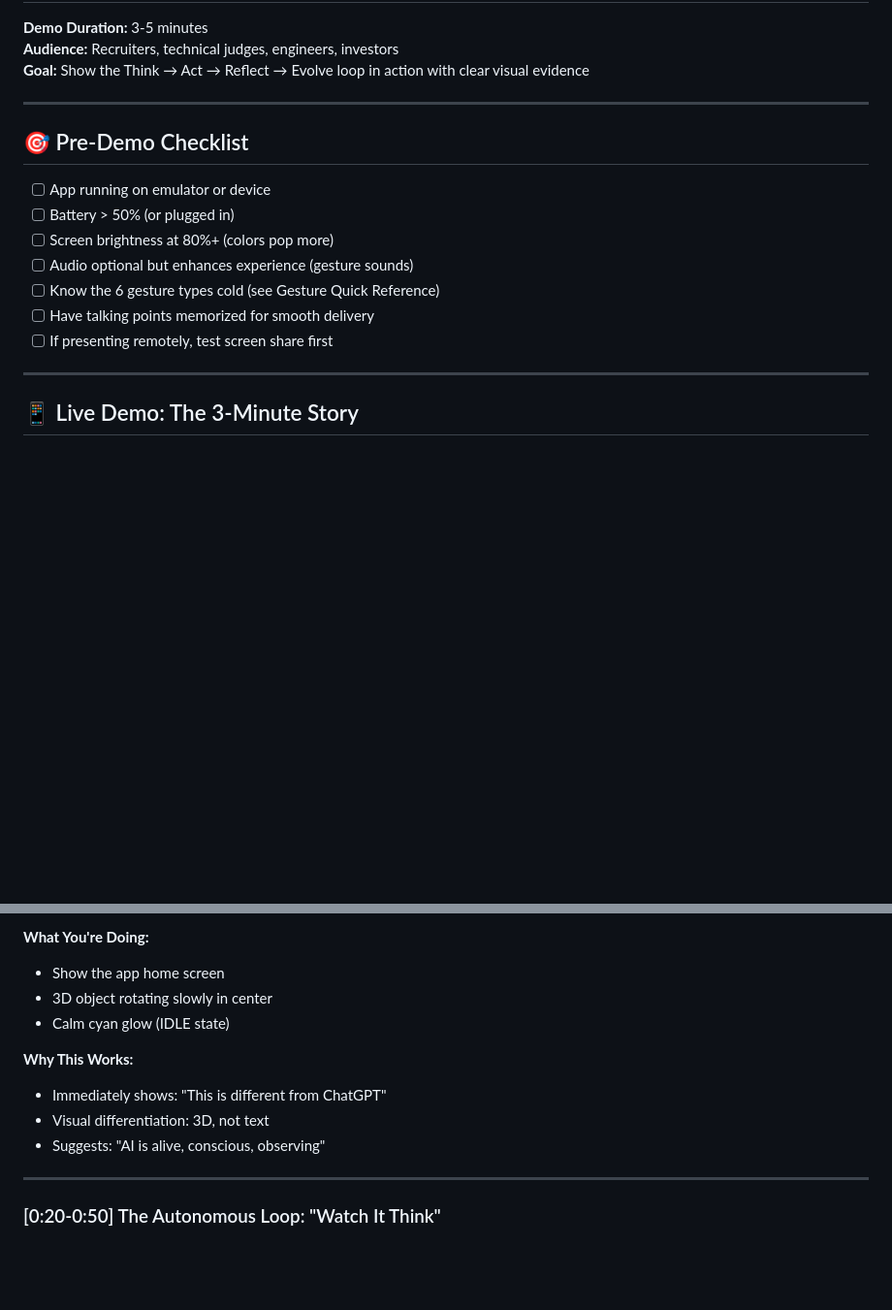
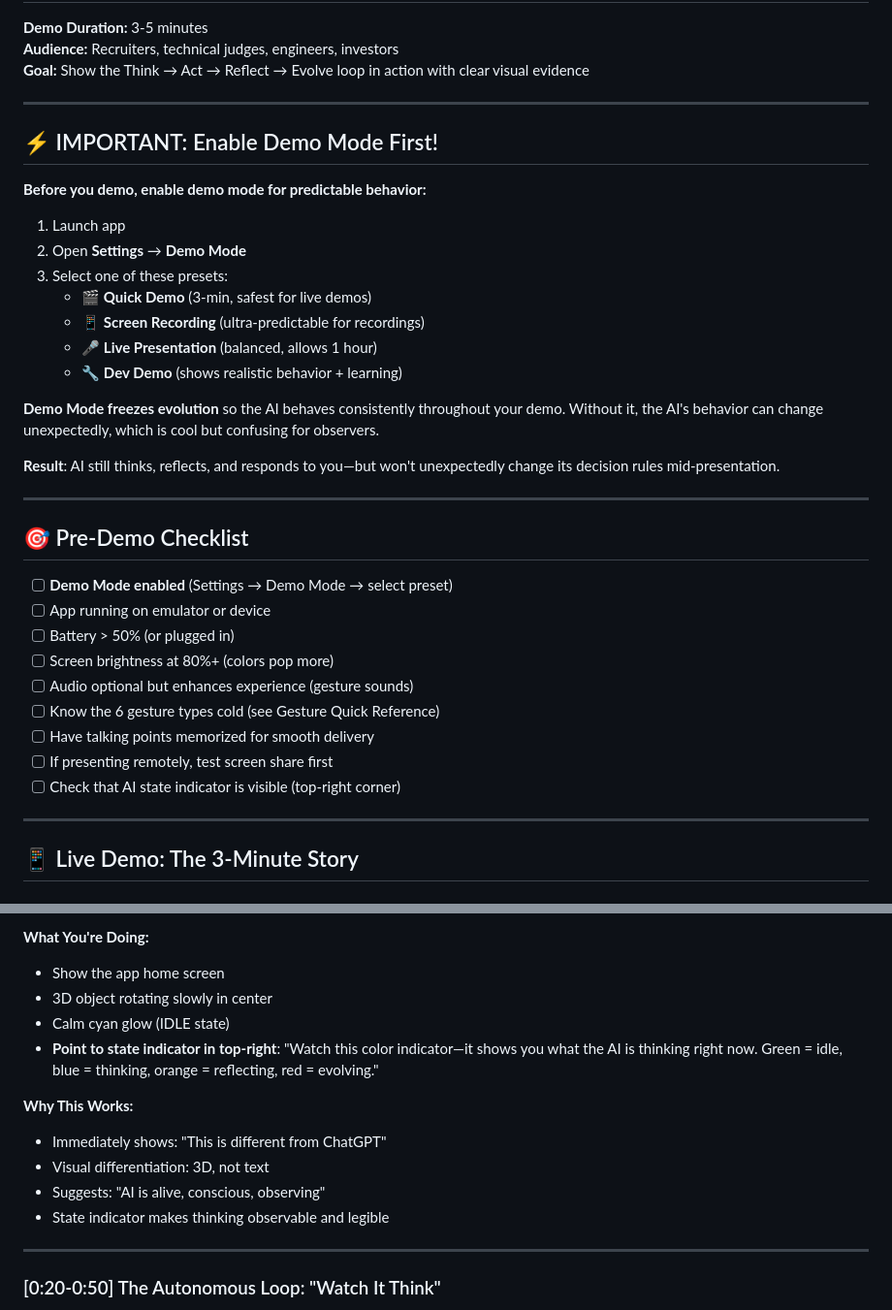
Before and after one commit to Amank326/SELF-EVOLVING-AUTONOMOUS-AI-HUMAN-OS-SA-AIHOS-, a Markdown page: DEMO_GUIDE.md, 2 parts joined by grey strips. Shown at 97% size. Drawn GitHub-style; blank space fills up the shorter version.

Commit message:
docs: Update DEMO_GUIDE.md with comprehensive demo mode instructions
- Added 'ENABLE DEMO MODE FIRST!' section with preset selection checklist
- Explained AICognitiveStateIndicator colors and meanings (IDLE/THINKING/REFLECTING/EVOLVING)
- Added preset descriptions: QuickDemo (3min), ScreenRecording (calm demo), LivePresentation (slower), DevDemo (real behavior)
- Instructions for accessing demo mode settings and switching presets mid-demo
- Preserved original demo script and evolution walkthrough

```diff
--- a/DEMO_GUIDE.md
+++ b/DEMO_GUIDE.md
@@ -6,8 +6,27 @@
 
 ---
 
+## ⚡ IMPORTANT: Enable Demo Mode First!
+
+**Before you demo, enable demo mode for predictable behavior:**
+
+1. Launch app
+2. Open **Settings** → **Demo Mode**
+3. Select one of these presets:
+   - 🎬 **Quick Demo** (3-min, safest for live demos)
+   - 📱 **Screen Recording** (ultra-predictable for recordings)
+   - 🎤 **Live Presentation** (balanced, allows 1 hour)
+   - 🔧 **Dev Demo** (shows realistic behavior + learning)
+
+**Demo Mode freezes evolution** so the AI behaves consistently throughout your demo. Without it, the AI's behavior can change unexpectedly, which is cool but confusing for observers.
+
+**Result**: AI still thinks, reflects, and responds to you—but won't unexpectedly change its decision rules mid-presentation.
+
+---
+
 ## 🎯 Pre-Demo Checklist
 
+- [ ] **Demo Mode enabled** (Settings → Demo Mode → select preset)
 - [ ] App running on emulator or device
 - [ ] Battery > 50% (or plugged in)
 - [ ] Screen brightness at 80%+ (colors pop more)
@@ -15,6 +34,7 @@
 - [ ] Know the 6 gesture types cold (see Gesture Quick Reference)
 - [ ] Have talking points memorized for smooth delivery
 - [ ] If presenting remotely, test screen share first
+- [ ] Check that AI state indicator is visible (top-right corner)
 
 ---
 
@@ -29,11 +49,13 @@
 - Show the app home screen
 - 3D object rotating slowly in center
 - Calm cyan glow (IDLE state)
+- **Point to state indicator in top-right**: "Watch this color indicator—it shows you what the AI is thinking right now. Green = idle, blue = thinking, orange = reflecting, red = evolving."
 
 **Why This Works:**
 - Immediately shows: "This is different from ChatGPT"
 - Visual differentiation: 3D, not text
 - Suggests: "AI is alive, conscious, observing"
+- State indicator makes thinking observable and legible
 
 ---
 
```
